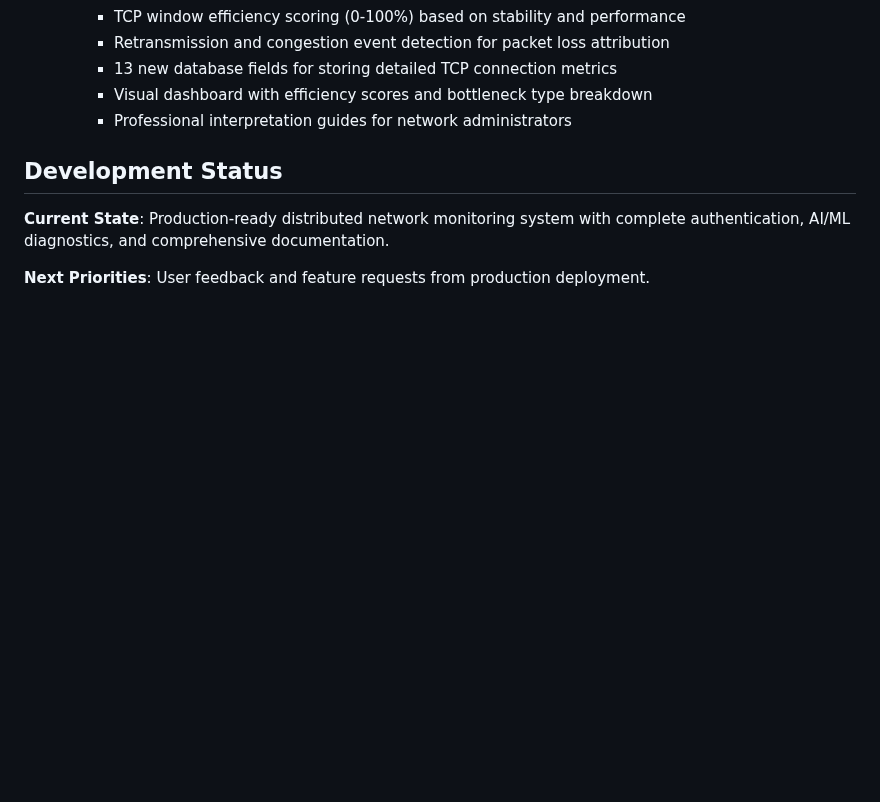
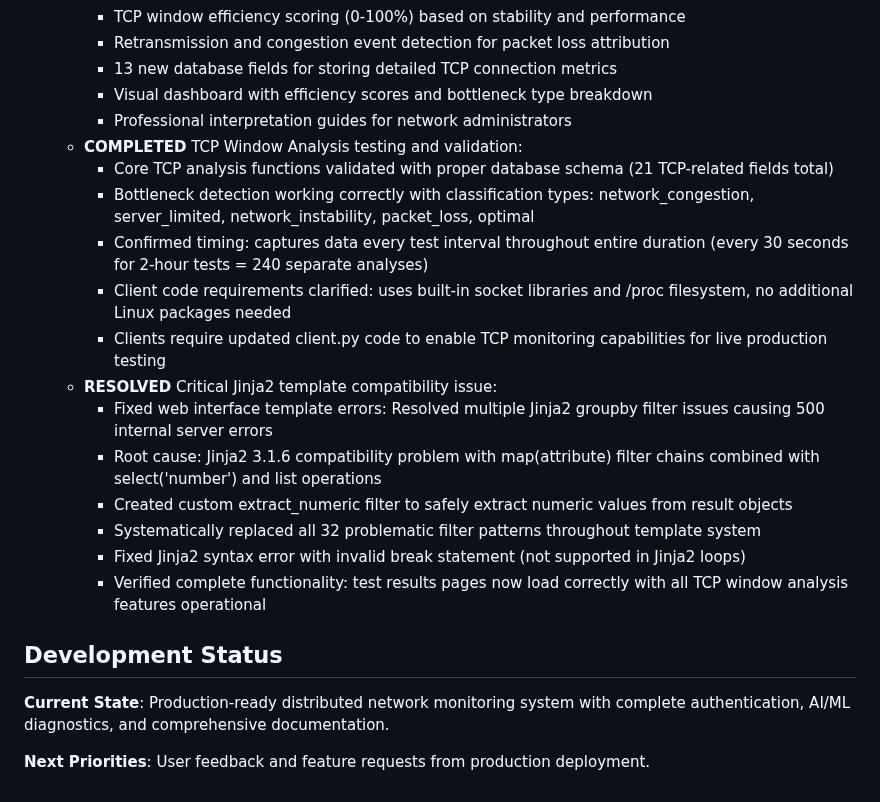
Before and after one commit to NetworkNerd1337/streamswarm, a Markdown page: CHANGELOG.md, the part around the change. Drawn GitHub-style; blank space fills up the shorter version.

Commit message:
Update changelog with validation results and fix Jinja2 template issues
Update CHANGELOG.md to reflect TCP analysis validation and resolution of Jinja2 template compatibility issues.

Replit-Commit-Author: Agent
Replit-Commit-Session-Id: eb89f13a-6596-405a-8d6e-ccbc136b4d55
Replit-Commit-Screenshot-Url: https://storage.googleapis.com/screenshot-production-us-central1/1c754f36-836a-415b-9318-899ca81361e5/5912f6f2-9e7e-4e09-b976-c439c75e09ab.jpg

```diff
--- a/CHANGELOG.md
+++ b/CHANGELOG.md
@@ -128,6 +128,19 @@ StreamSwarm is a comprehensive Python-based distributed network monitoring syste
     - 13 new database fields for storing detailed TCP connection metrics
     - Visual dashboard with efficiency scores and bottleneck type breakdown
     - Professional interpretation guides for network administrators
+  - **COMPLETED** TCP Window Analysis testing and validation:
+    - Core TCP analysis functions validated with proper database schema (21 TCP-related fields total)
+    - Bottleneck detection working correctly with classification types: network_congestion, server_limited, network_instability, packet_loss, optimal
+    - Confirmed timing: captures data every test interval throughout entire duration (every 30 seconds for 2-hour tests = 240 separate analyses)
+    - Client code requirements clarified: uses built-in socket libraries and /proc filesystem, no additional Linux packages needed
+    - Clients require updated client.py code to enable TCP monitoring capabilities for live production testing
+  - **RESOLVED** Critical Jinja2 template compatibility issue:
+    - Fixed web interface template errors: Resolved multiple Jinja2 groupby filter issues causing 500 internal server errors
+    - Root cause: Jinja2 3.1.6 compatibility problem with map(attribute) filter chains combined with select('number') and list operations
+    - Created custom extract_numeric filter to safely extract numeric values from result objects
+    - Systematically replaced all 32 problematic filter patterns throughout template system
+    - Fixed Jinja2 syntax error with invalid break statement (not supported in Jinja2 loops)
+    - Verified complete functionality: test results pages now load correctly with all TCP window analysis features operational
 
 ## Development Status
 
```
